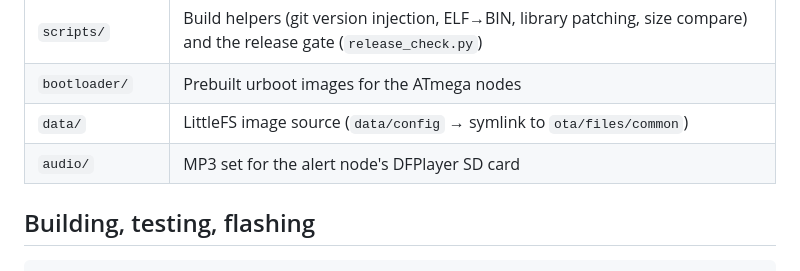
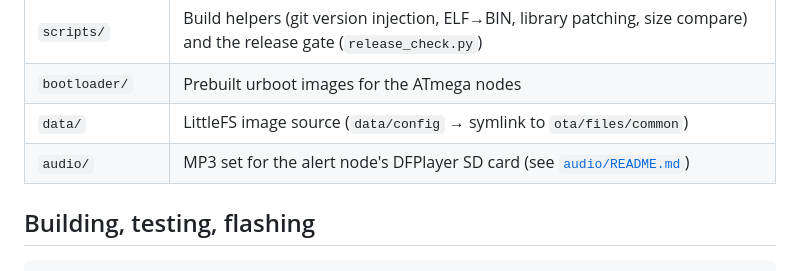
Before and after one commit to MrNoname3/CanSystems, a Markdown page: README.md, the part around the change. Rendered like a GitHub page.

```diff
--- a/README.md
+++ b/README.md
@@ -99,7 +99,7 @@ urboot **dual-boot** bootloader programs the MCU from SPI flash. Result: `{"OTA"
 | `scripts/`       | Build helpers (git version injection, ELF→BIN, library patching, size compare) and the release gate (`release_check.py`) |
 | `bootloader/`    | Prebuilt urboot images for the ATmega nodes |
 | `data/`          | LittleFS image source (`data/config` → symlink to `ota/files/common`) |
-| `audio/`         | MP3 set for the alert node's DFPlayer SD card |
+| `audio/`         | MP3 set for the alert node's DFPlayer SD card (see [`audio/README.md`](audio/README.md)) |
 
 ## Building, testing, flashing
 
```
Also changed, not shown: audio/README.md (added, +30 -0 lines).
